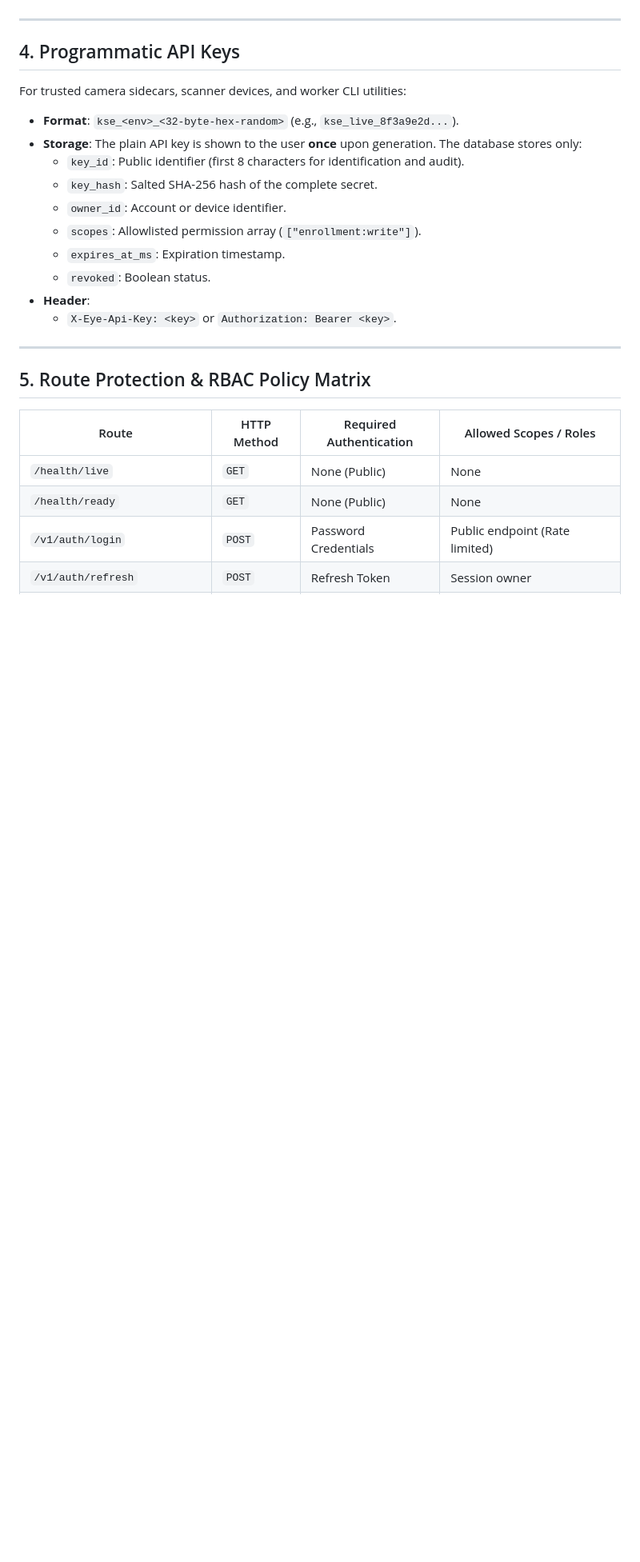
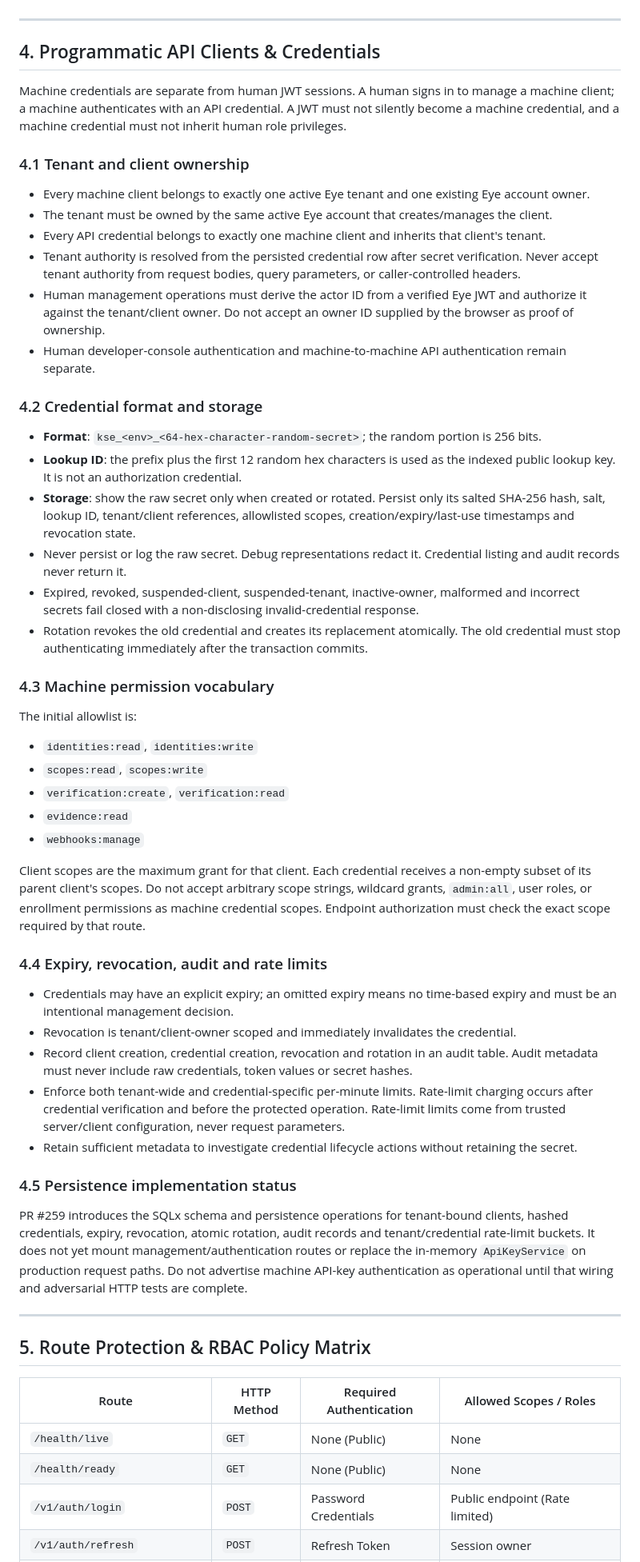
Before and after one commit to leonard1thecoder/king-sparkon-eye, a Markdown page: docs/AUTH_BOUNDARY_CONTRACTS.md, the part around the change. Shown at 80% size. GitHub-like rendering; blank space fills up the shorter version.

Commit message:
docs(#184): define tenant-bound machine credential contract

```diff
--- a/docs/AUTH_BOUNDARY_CONTRACTS.md
+++ b/docs/AUTH_BOUNDARY_CONTRACTS.md
@@ -108,19 +108,50 @@ Runtime includes database-backed state/nonce/PKCE transaction handling, OIDC tok
 
 ---
 
-## 4. Programmatic API Keys
+## 4. Programmatic API Clients & Credentials
 
-For trusted camera sidecars, scanner devices, and worker CLI utilities:
-- **Format**: `kse_<env>_<32-byte-hex-random>` (e.g., `kse_live_8f3a9e2d...`).
-- **Storage**: The plain API key is shown to the user **once** upon generation. The database stores only:
-  - `key_id`: Public identifier (first 8 characters for identification and audit).
-  - `key_hash`: Salted SHA-256 hash of the complete secret.
-  - `owner_id`: Account or device identifier.
-  - `scopes`: Allowlisted permission array (`["enrollment:write"]`).
-  - `expires_at_ms`: Expiration timestamp.
-  - `revoked`: Boolean status.
-- **Header**:
-  - `X-Eye-Api-Key: <key>` or `Authorization: Bearer <key>`.
+Machine credentials are separate from human JWT sessions. A human signs in to manage a machine client; a machine authenticates with an API credential. A JWT must not silently become a machine credential, and a machine credential must not inherit human role privileges.
+
+### 4.1 Tenant and client ownership
+
+- Every machine client belongs to exactly one active Eye tenant and one existing Eye account owner.
+- The tenant must be owned by the same active Eye account that creates/manages the client.
+- Every API credential belongs to exactly one machine client and inherits that client's tenant.
+- Tenant authority is resolved from the persisted credential row after secret verification. Never accept tenant authority from request bodies, query parameters, or caller-controlled headers.
+- Human management operations must derive the actor ID from a verified Eye JWT and authorize it against the tenant/client owner. Do not accept an owner ID supplied by the browser as proof of ownership.
+- Human developer-console authentication and machine-to-machine API authentication remain separate.
+
+### 4.2 Credential format and storage
+
+- **Format**: `kse_<env>_<64-hex-character-random-secret>`; the random portion is 256 bits.
+- **Lookup ID**: the prefix plus the first 12 random hex characters is used as the indexed public lookup key. It is not an authorization credential.
+- **Storage**: show the raw secret only when created or rotated. Persist only its salted SHA-256 hash, salt, lookup ID, tenant/client references, allowlisted scopes, creation/expiry/last-use timestamps and revocation state.
+- Never persist or log the raw secret. Debug representations redact it. Credential listing and audit records never return it.
+- Expired, revoked, suspended-client, suspended-tenant, inactive-owner, malformed and incorrect secrets fail closed with a non-disclosing invalid-credential response.
+- Rotation revokes the old credential and creates its replacement atomically. The old credential must stop authenticating immediately after the transaction commits.
+
+### 4.3 Machine permission vocabulary
+
+The initial allowlist is:
+- `identities:read`, `identities:write`
+- `scopes:read`, `scopes:write`
+- `verification:create`, `verification:read`
+- `evidence:read`
+- `webhooks:manage`
+
+Client scopes are the maximum grant for that client. Each credential receives a non-empty subset of its parent client's scopes. Do not accept arbitrary scope strings, wildcard grants, `admin:all`, user roles, or enrollment permissions as machine credential scopes. Endpoint authorization must check the exact scope required by that route.
+
+### 4.4 Expiry, revocation, audit and rate limits
+
+- Credentials may have an explicit expiry; an omitted expiry means no time-based expiry and must be an intentional management decision.
+- Revocation is tenant/client-owner scoped and immediately invalidates the credential.
+- Record client creation, credential creation, revocation and rotation in an audit table. Audit metadata must never include raw credentials, token values or secret hashes.
+- Enforce both tenant-wide and credential-specific per-minute limits. Rate-limit charging occurs after credential verification and before the protected operation. Rate-limit limits come from trusted server/client configuration, never request parameters.
+- Retain sufficient metadata to investigate credential lifecycle actions without retaining the secret.
+
+### 4.5 Persistence implementation status
+
+PR #259 introduces the SQLx schema and persistence operations for tenant-bound clients, hashed credentials, expiry, revocation, atomic rotation, audit records and tenant/credential rate-limit buckets. It does not yet mount management/authentication routes or replace the in-memory `ApiKeyService` on production request paths. Do not advertise machine API-key authentication as operational until that wiring and adversarial HTTP tests are complete.
 
 ---
 
```
